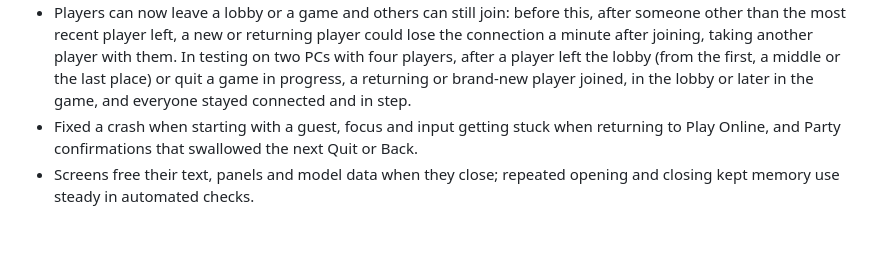
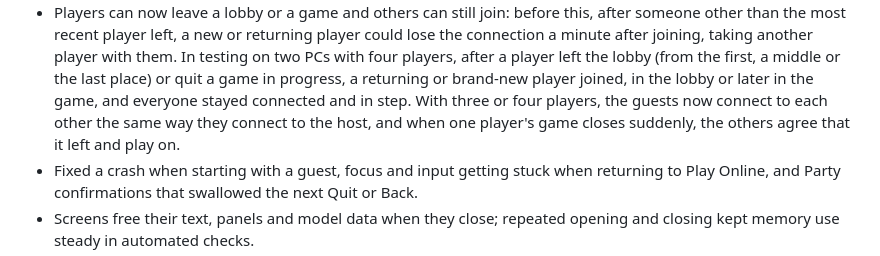
Before and after one commit to ChronoRixun/legends-classic, a Markdown page: CHANGELOG.md, the part around the change. Drawn GitHub-style; blank space fills up the shorter version.

Commit message:
Notes: guests connect to each other the way they connect to the host, and a sudden drop is agreed
0.6.0-beta.1 now ships XML2 Fix 1.11.0-beta.1 on int26 (int22 + fix AS b3e5e3e + its follow-up 9972209).
The AS line in the CHANGELOG's co-op fixes gains live-060zp's facts: with three or four players the guests'
connections to each other go the same way as to the host, and when one player's game closes suddenly the
others agree and play on. The dropped-joiner known issue is unchanged.

Co-Authored-By: Claude Opus 5.5 <noreply@anthropic.com>

```diff
--- a/CHANGELOG.md
+++ b/CHANGELOG.md
@@ -55,6 +55,8 @@ co-op parts were tested on one PC with two copies of the game and on two PCs at
   player with them. In testing on two PCs with four players, after a player left the lobby (from the first, a middle
   or the last place) or quit a game in progress, a returning or brand-new player joined, in the lobby or later in the
   game, and everyone stayed connected and in step.
+  With three or four players, the guests now connect to each other the same way they connect to the host, and when
+  one player's game closes suddenly, the others agree that it left and play on.
 - Fixed a crash when starting with a guest, focus and input getting stuck when returning to Play Online, and
   Party confirmations that swallowed the next Quit or Back.
 - Screens free their text, panels and model data when they close; repeated opening and closing kept memory use steady
```
